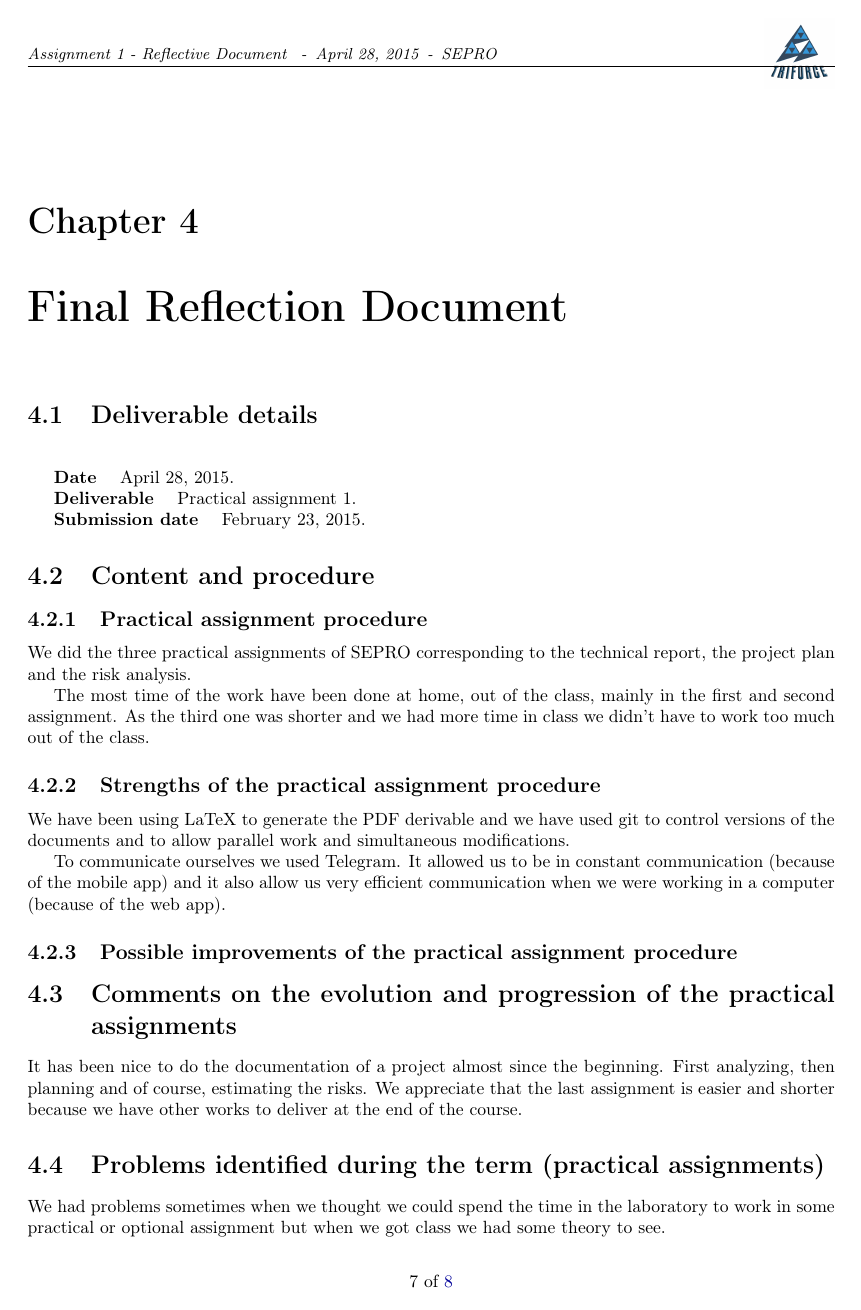
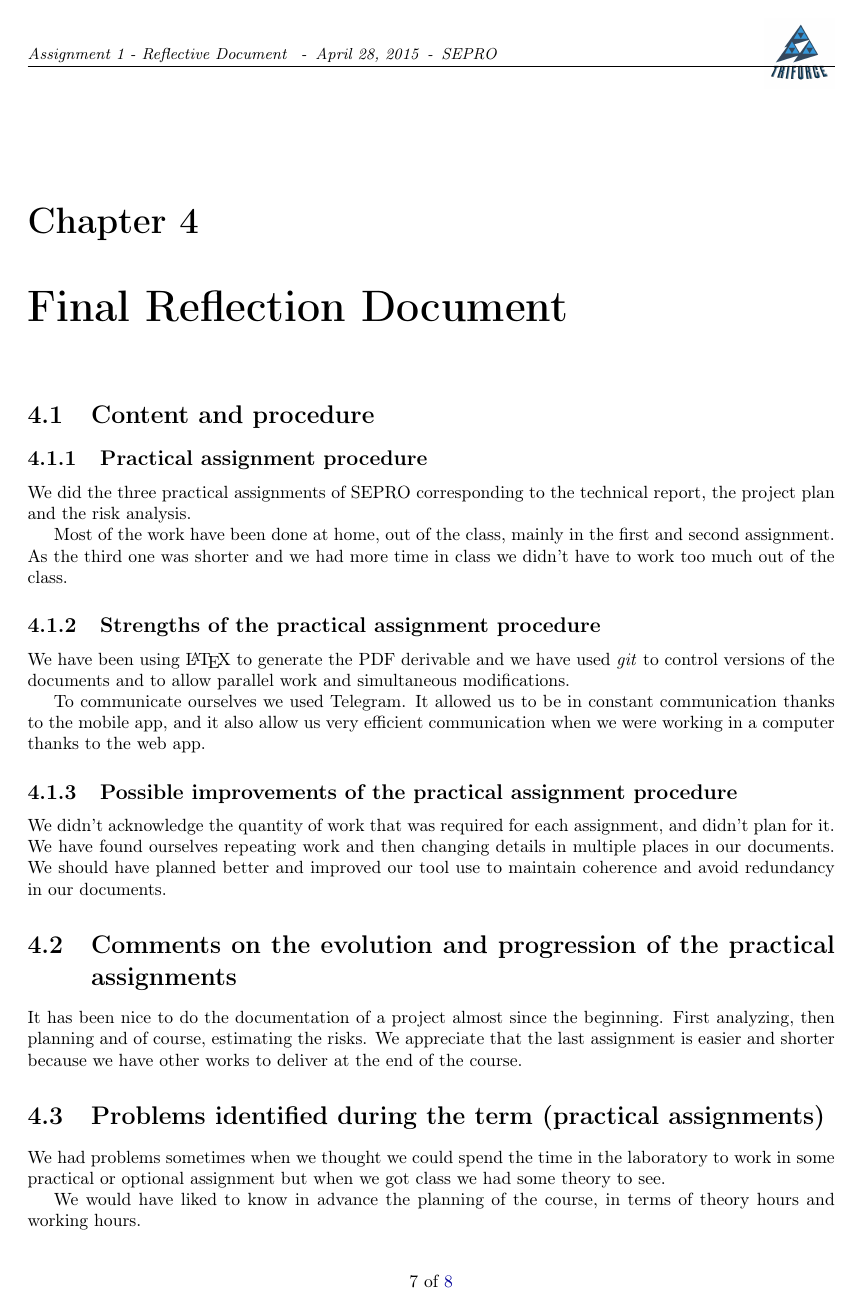
Before and after one commit to sgnip/Practical3, a LaTeX document (ReflectionPaper/ReflectionPaperFinal.tex): page 8 of 9. Compiled offline with pdfLaTeX.

Commit message:
Some fixes in the reflection paper

```diff
--- a/ReflectionPaper/ReflectionPaperFinal.tex
+++ b/ReflectionPaper/ReflectionPaperFinal.tex
@@ -47,30 +47,26 @@
 
 \chapter{Final Reflection Document}
 
-\section{Deliverable details}
+\section{Content and procedure}
 
-\noindent
-\header{Date} \today.
-\header{Deliverable} Practical assignment 1.
-\header{Submission date} February 23, 2015.
+\subsection{Practical assignment procedure}
 
-\section{Content and procedure}
-\subsection{Practical assignment procedure}
 We did the three practical assignments of SEPRO corresponding to the technical report, the project plan and the risk analysis.
 
-The most time of the work have been done at home, out of the class, mainly in the first and second assignment. As the third one was shorter and we had more time in class we didn't have to work too much out of the class.
+Most of the work have been done at home, out of the class, mainly in the first and second assignment. As the third one was shorter and we had more time in class we didn't have to work too much out of the class.
 
 \subsection{Strengths of the practical assignment procedure}
 
-We have been using LaTeX to generate the PDF derivable and we have used git to control versions of the documents and to allow parallel work and simultaneous modifications.
+We have been using \LaTeX\ to generate the PDF derivable and we have used \textit{git} to control versions of the documents and to allow parallel work and simultaneous modifications.
 
-To communicate ourselves we used Telegram. It allowed us to be in constant communication (because of the mobile app) and it also allow us very efficient communication when we were working in a computer (because of the web app).
+To communicate ourselves we used Telegram. It allowed us to be in constant communication thanks to the mobile app, and it also allow us very efficient communication when we were working in a computer thanks to the web app.
 
 \subsection{Possible improvements of the practical assignment procedure}
 
-
+We didn't acknowledge the quantity of work that was required for each assignment, and didn't plan for it. We have found ourselves repeating work and then changing details in multiple places in our documents. We should have planned better and improved our tool use to maintain coherence and avoid redundancy in our documents.
 
 \section{Comments on the evolution and progression of the practical assignments}
+
 It has been nice to do the documentation of a project almost since the beginning. First analyzing, then planning and of course, estimating the risks. We appreciate that the last assignment is easier and shorter because we have other works to deliver at the end of the course.
 
 \section{Problems identified during the term (practical assignments)}
```
Also changed, not shown: ReflectionPaper/ReflectionPaperFinal.tex (17 more changed lines).
